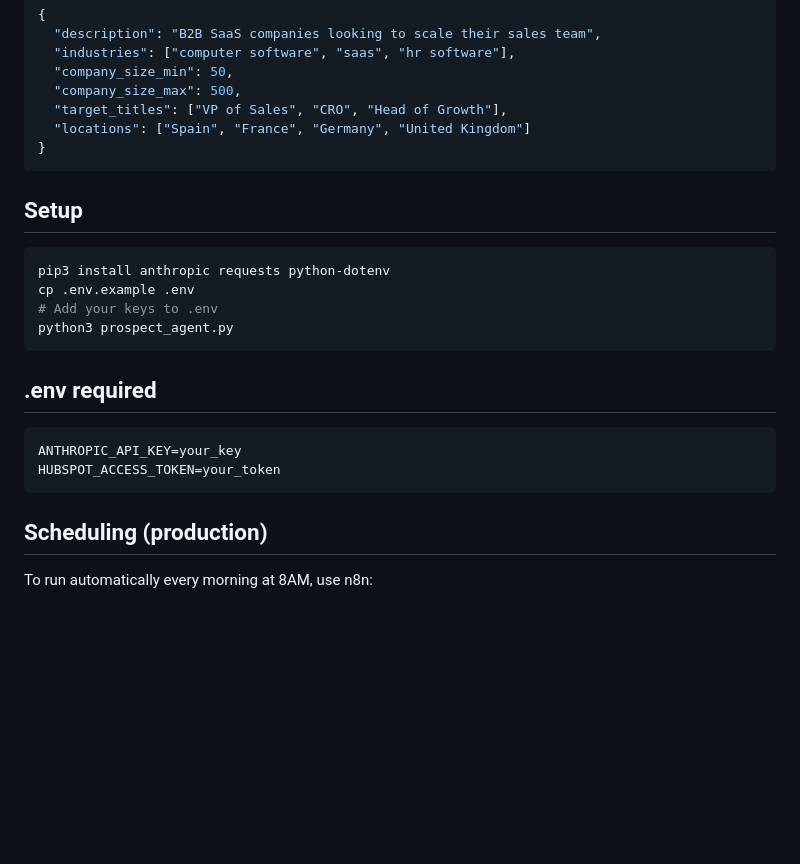
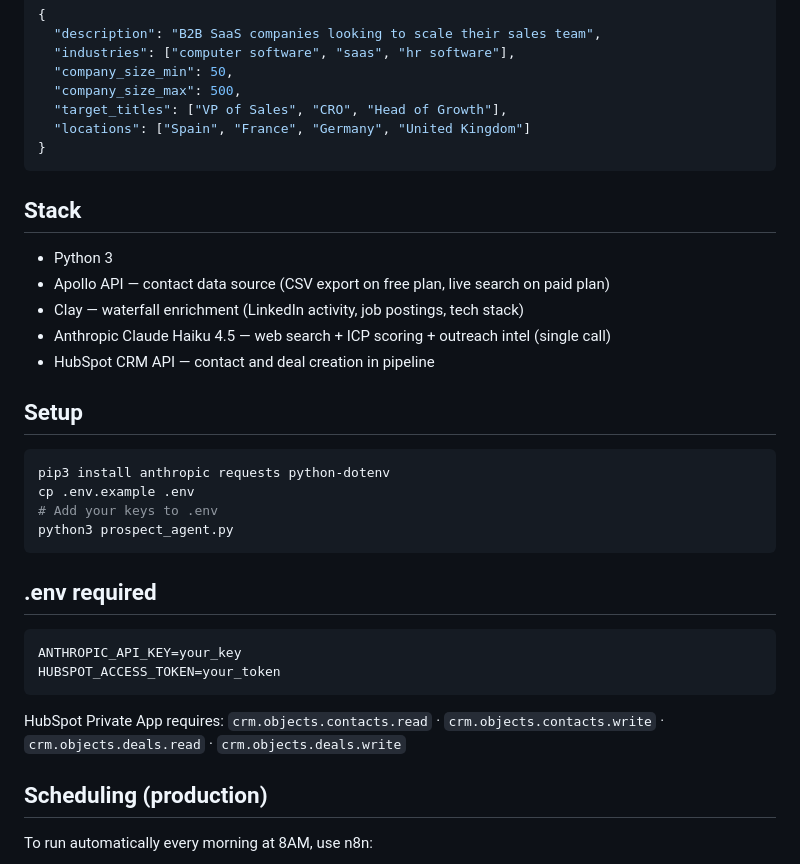
Before and after one commit to esther-elialo/gtm-engineering-portfolio, a Markdown page: prospect-agent/README.md, the part around one of its changes. Drawn GitHub-style; blank space fills up the shorter version.

````diff
--- a/prospect-agent/README.md
+++ b/prospect-agent/README.md
@@ -73,6 +76,14 @@ Edit `icp_config.json` to define your ICP without touching code:
 }
 ```
 
+## Stack
+
+- Python 3
+- Apollo API — contact data source (CSV export on free plan, live search on paid plan)
+- Clay — waterfall enrichment (LinkedIn activity, job postings, tech stack)
+- Anthropic Claude Haiku 4.5 — web search + ICP scoring + outreach intel (single call)
+- HubSpot CRM API — contact and deal creation in pipeline
+
 ## Setup
 ```bash
 pip3 install anthropic requests python-dotenv
@@ -87,6 +98,8 @@ ANTHROPIC_API_KEY=your_key
 HUBSPOT_ACCESS_TOKEN=your_token
 ```
 
+HubSpot Private App requires: `crm.objects.contacts.read` · `crm.objects.contacts.write` · `crm.objects.deals.read` · `crm.objects.deals.write`
+
 ## Scheduling (production)
 
 To run automatically every morning at 8AM, use n8n:
````
Also changed, not shown: other parts of prospect-agent/README.md (+24 -21 lines).
